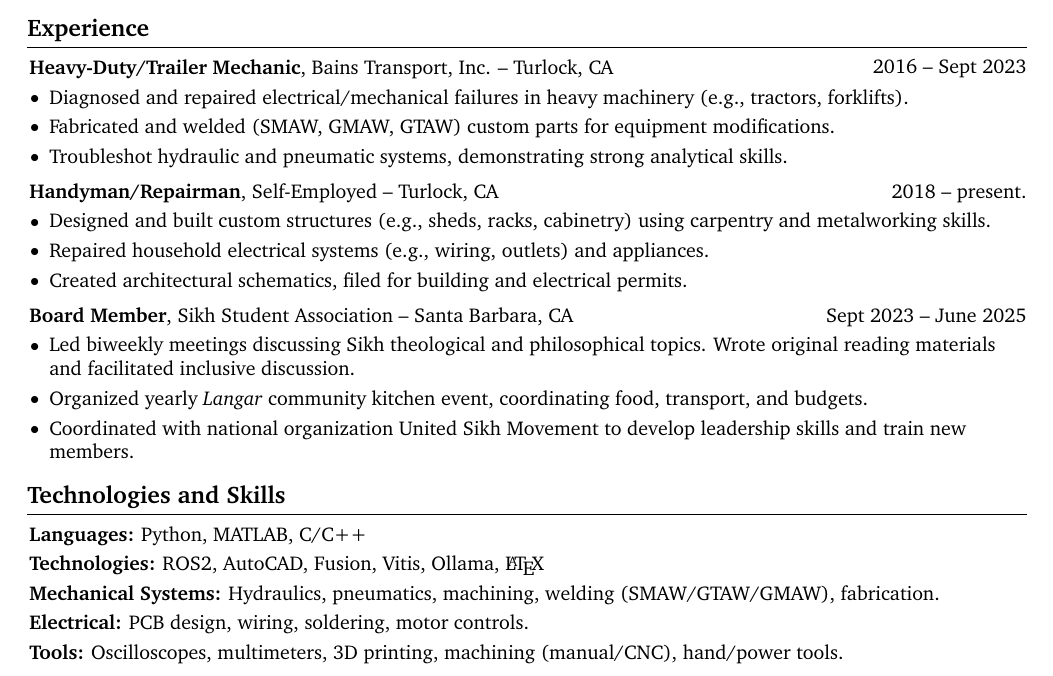
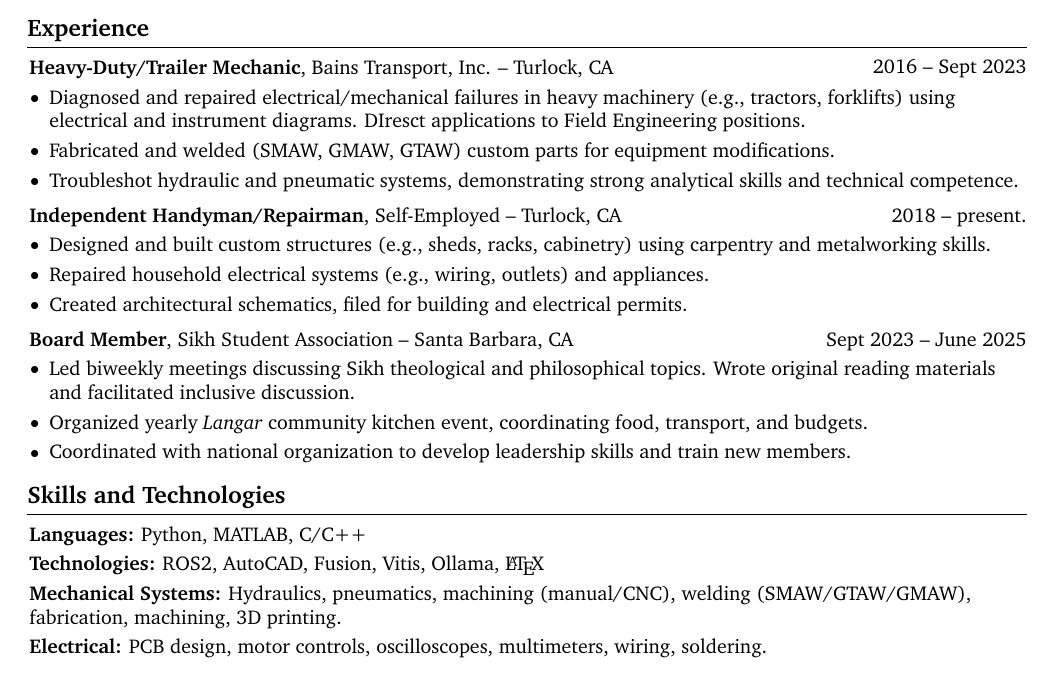
Before and after one commit to sanjotbains/resume, a LaTeX CV (resume1.tex): part of the page, cut so that both start at the same text. Compiled offline with pdfLaTeX.

Commit message:
adding keywords

```diff
--- a/resume1.tex
+++ b/resume1.tex
@@ -239,9 +239,9 @@
         \vspace{0.10 cm}
         \begin{onecolentry}
             \begin{highlights}
-                \item Diagnosed and repaired electrical/mechanical failures in heavy machinery (e.g., tractors, forklifts).
+                \item Diagnosed and repaired electrical/mechanical failures in heavy machinery (e.g., tractors, forklifts) using electrical and instrument diagrams. DIresct applications to Field Engineering positions.
                 \item Fabricated and welded (SMAW, GMAW, GTAW) custom parts for equipment modifications.
-                \item Troubleshot hydraulic and pneumatic systems, demonstrating strong analytical skills.
+                \item Troubleshot hydraulic and pneumatic systems, demonstrating strong analytical skills and technical competence.
             \end{highlights}
         \end{onecolentry}
 
@@ -250,7 +250,7 @@
         \begin{twocolentry}{
             2018 – present.
         }
-            \textbf{Handyman/Repairman}, Self-Employed -- Turlock, CA \end{twocolentry}
+            \textbf{Independent Handyman/Repairman}, Self-Employed -- Turlock, CA \end{twocolentry}
 
         \vspace{0.10 cm}
         \begin{onecolentry}
@@ -273,11 +273,11 @@
             \begin{highlights}
                 \item Led biweekly meetings discussing Sikh theological and philosophical topics. Wrote original reading materials and facilitated  inclusive discussion.
                 \item Organized yearly \textit{Langar} community kitchen event, coordinating food, transport, and budgets.
-                \item Coordinated with national organization United Sikh Movement to develop leadership skills and train new members.
+                \item Coordinated with national organization to develop leadership skills and train new members.
             \end{highlights}
         \end{onecolentry}
 
-    \section{Technologies and Skills}
+    \section{Skills and Technologies}
 
         \begin{onecolentry}
             \textbf{Languages:} Python, MATLAB, C/C++
@@ -292,18 +292,13 @@
         \vspace{0.1 cm}
 
         \begin{onecolentry}
-            \textbf{Mechanical Systems:} Hydraulics, pneumatics, machining, welding (SMAW/GTAW/GMAW), fabrication.
+            \textbf{Mechanical Systems:} Hydraulics, pneumatics, machining (manual/CNC), welding (SMAW/GTAW/GMAW), fabrication, machining, 3D printing.
         \end{onecolentry}
 
         \vspace{0.1 cm}
 
         \begin{onecolentry}
-            \textbf{Electrical:} PCB design, wiring, soldering, motor controls.
+            \textbf{Electrical:} PCB design, motor controls, oscilloscopes, multimeters, wiring, soldering.
         \end{onecolentry}
 
-        \vspace{0.1 cm}
-
-        \begin{onecolentry}
-            \textbf{Tools:} Oscilloscopes, multimeters, 3D printing, machining (manual/CNC), hand/power tools.
-        \end{onecolentry}
 \end{document}
```
Also changed, not shown: README.md, resume1.pdf.
